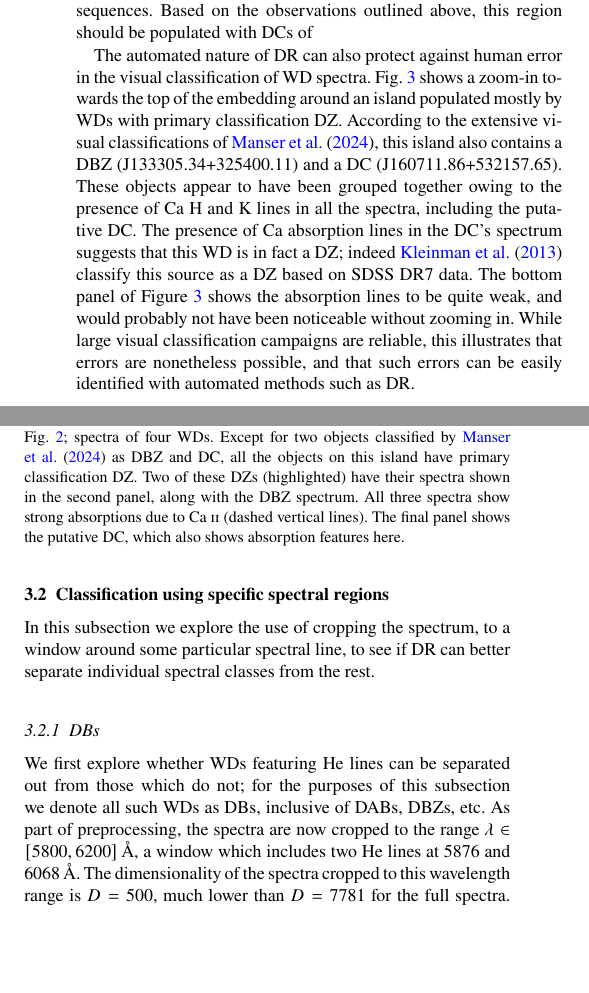
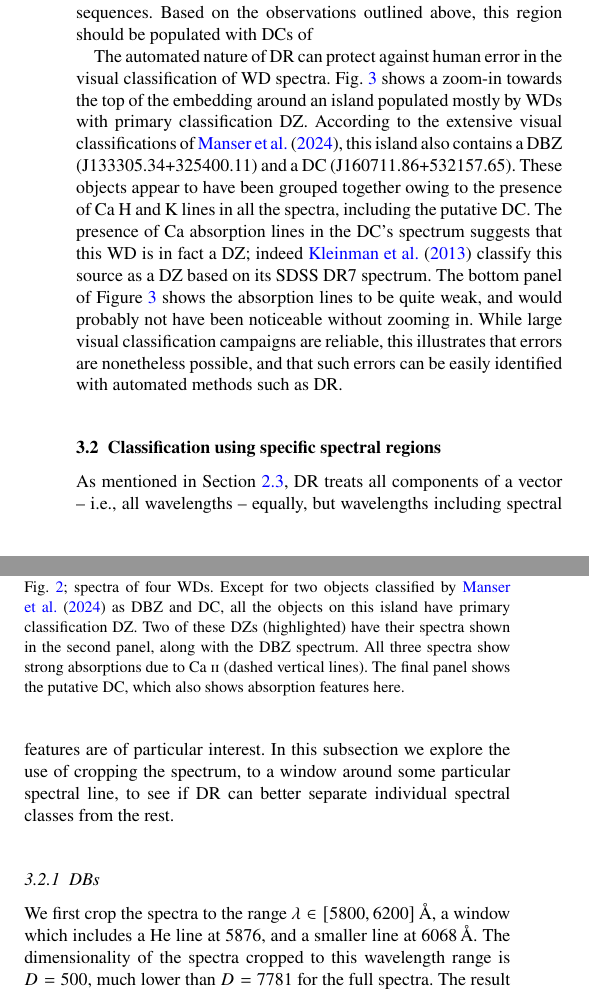
Before and after one commit to xbyrne/dr_wd_spectra, a LaTeX paper (src/tex/manuscript.tex): two parts of the columns of page 6 of 12, joined at a grey line, cut so that both start at the same text, the shorter picture padded with empty space. Compiled offline with pdfLaTeX; a LaTeX package or settings file that is missing is left out.

Commit message:
Small changes to DB section

```diff
--- a/src/tex/manuscript.tex
+++ b/src/tex/manuscript.tex
@@ -372,11 +372,11 @@ It is somewhat surprising that there is a gap between the two sequences.
 Based on the observations outlined above, this region should be populated with DCs of
 %%% FIXME Do H eq width fitting
 
-The automated nature of DR can also protect against human error in the visual classification of WD spectra.
+The automated nature of DR can protect against human error in the visual classification of WD spectra.
 Fig.~\ref{fig:DZisland} shows a zoom-in towards the top of the embedding around an island populated mostly by WDs with primary classification DZ.
 According to the extensive visual classifications of \citet{manser24}, this island also contains a DBZ (J133305.34+325400.11) and a DC (J160711.86+532157.65).
 These objects appear to have been grouped together owing to the presence of Ca~H and K lines in all the spectra, including the putative DC.
-The presence of Ca absorption lines in the DC's spectrum suggests that this WD is in fact a DZ; indeed \citet{kleinman13} classify this source as a DZ based on SDSS DR7 data.
+The presence of Ca absorption lines in the DC's spectrum suggests that this WD is in fact a DZ; indeed \citet{kleinman13} classify this source as a DZ based on its SDSS DR7 spectrum.
 The bottom panel of Figure~\ref{fig:DZisland} shows the absorption lines to be quite weak, and would probably not have been noticeable without zooming in.
 While large visual classification campaigns are reliable, this illustrates that errors are nonetheless possible, and that such errors can be easily identified with automated methods such as DR.
 
@@ -395,13 +395,13 @@ While large visual classification campaigns are reliable, this illustrates that
 \subsection{Classification using specific spectral regions}
 \label{sec:zoom}
 
+As mentioned in Section~\ref{sec:preprocessing}, DR treats all components of a vector -- i.e., all wavelengths -- equally, but wavelengths including spectral features are of particular interest.
 In this subsection we explore the use of cropping the spectrum, to a window around some particular spectral line, to see if DR can better separate individual spectral classes from the rest.
 
 \subsubsection{DBs}
 \label{sec:DBs}
 
-We first explore whether WDs featuring He lines can be separated out from those which do not; for the purposes of this subsection we denote all such WDs as DBs, inclusive of DABs, DBZs, etc.
-As part of preprocessing, the spectra are now cropped to the range $\lambda \in \qty[5800, 6200]\,\text{\AA}$, a window which includes two He lines at $5876$ and $6068\,\text{\AA}$.
+We first crop the spectra to the range $\lambda \in \qty[5800, 6200]\,\text{\AA}$, a window which includes a He line at $5876$, and a smaller line at $6068\,\text{\AA}$.
 The dimensionality of the spectra cropped to this wavelength range is $D=500$, much lower than $D=7781$ for the full spectra.
 The result of applying DR to this cropped dataset is shown in Fig.~\ref{fig:He_lines}.
 
```
Also changed, not shown: src/tex/manuscript.pdf.
